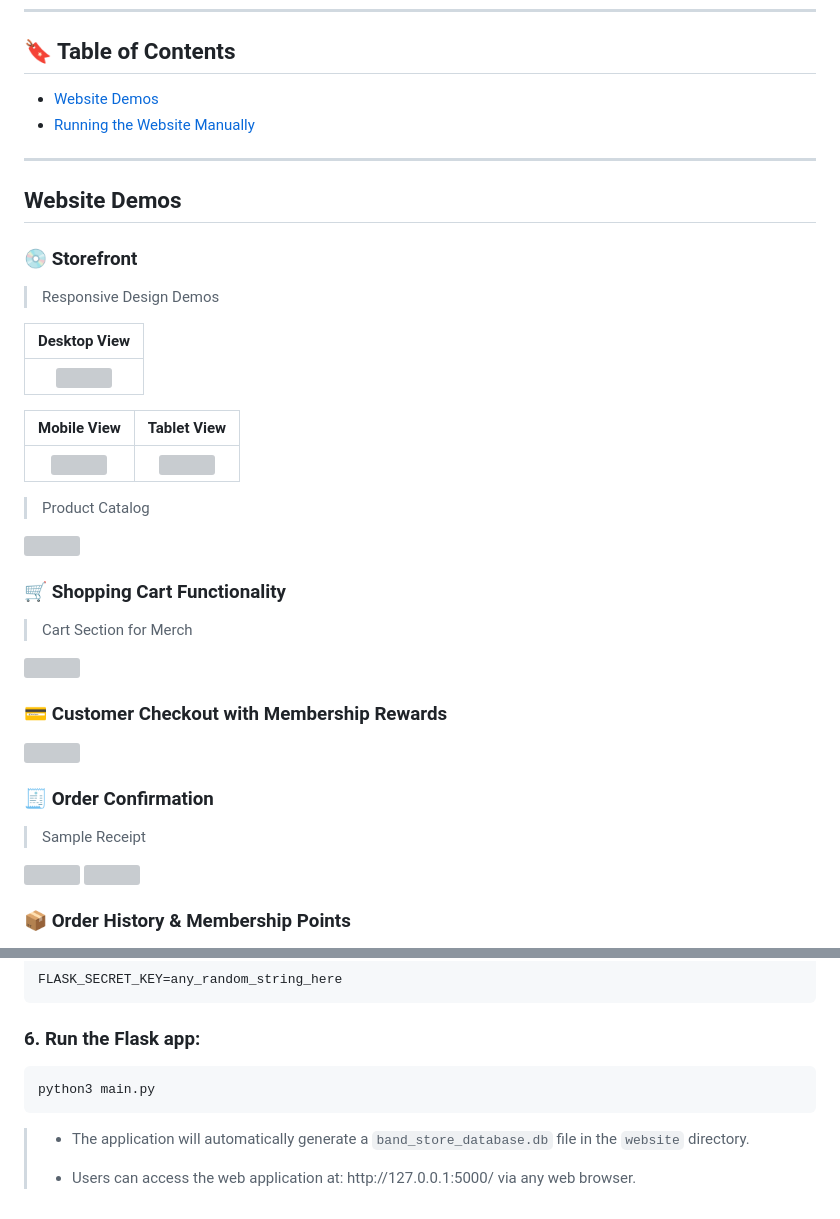
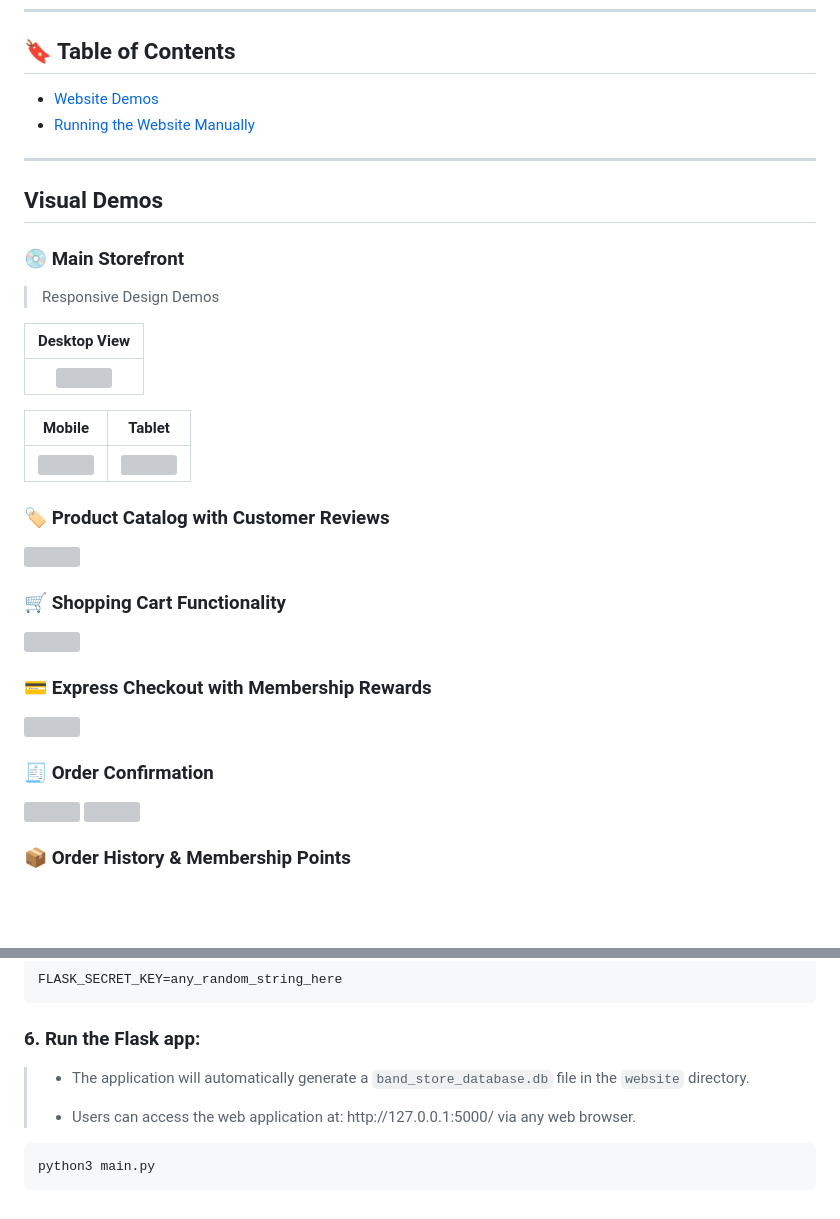
Before and after one commit to jschhie/Mock-Band-Web-App, a Markdown page: README.md, 2 parts joined by grey strips. GitHub-like rendering; blank space fills up the shorter version; grey boxes are pictures that could not be loaded.

Commit message:
docs: Update, organize README.md

````diff
--- a/README.md
+++ b/README.md
@@ -34,9 +34,9 @@
 
 ---
 
-## Website Demos
+## Visual Demos
 
-### 💿 Storefront
+### 💿 Main Storefront
 > Responsive Design Demos
 
 | Desktop View |
@@ -45,3 +45,3 @@
 
-| Mobile View | Tablet View |
+| Mobile | Tablet |
 | :---: | :---: |
@@ -49,17 +49,15 @@
 
-> Product Catalog
+### 🏷️ Product Catalog with Customer Reviews
 <img src="https://github.com/jschhie/Music-Band-Store/blob/main/newdemos/avg-stars.png">
 
 
 ### 🛒 Shopping Cart Functionality
-> Cart Section for Merch
 <img src="https://github.com/jschhie/Music-Band-Store/blob/main/newdemos/login-view/cart.png">
 
-### 💳 Customer Checkout with Membership Rewards
+### 💳 Express Checkout with Membership Rewards
 <img src="https://github.com/jschhie/Music-Band-Store/blob/main/newdemos/all-discounts/discounts-2.png">
 
 ### 🧾 Order Confirmation
-> Sample Receipt
 <img src="https://github.com/jschhie/Music-Band-Store/blob/main/newdemos/new-font-merch.png">
 
 <img src="https://github.com/jschhie/Music-Band-Store/blob/main/newdemos/new-font-merch2.png">
@@ -107,9 +105,10 @@ FLASK_SECRET_KEY=any_random_string_here
 ```
 
 ### 6. Run the Flask app:
+
+> - <p>The application will automatically generate a <code>band_store_database.db</code> file in the <code>website</code> directory.</p>
+> - <p>Users can access the web application at: http://127.0.0.1:5000/ via any web browser.</p>
+
 ```bash
 python3 main.py
 ```
-
-> - <p>The application will automatically generate a <code>band_store_database.db</code> file in the <code>website</code> directory.</p>
-> - <p>Users can access the web application at: http://127.0.0.1:5000/ via any web browser.</p>
````
Also changed, not shown: other parts of README.md (+3 -3 lines).
